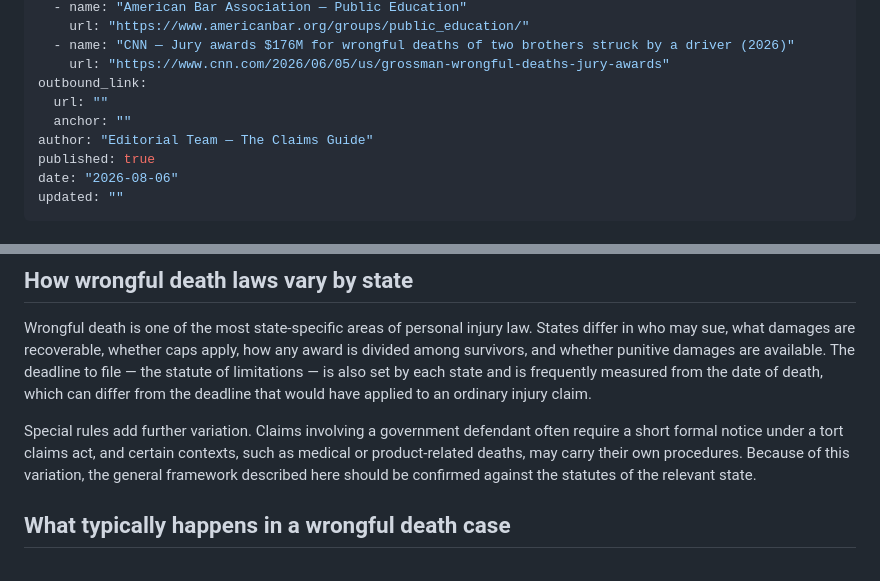
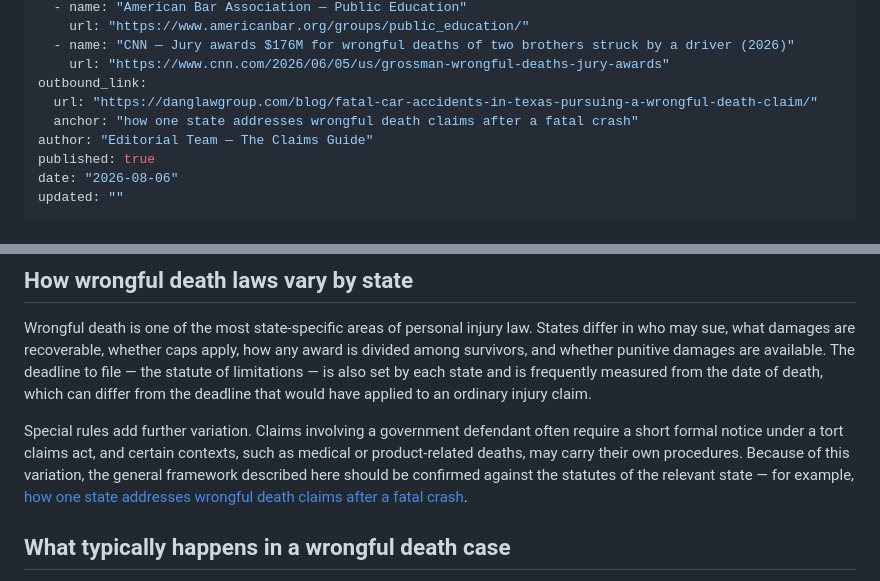
Before and after one commit to 100Bco/DLG-Claim-Guide, a Markdown page: content/personal-injury/what-is-a-wrongful-death-claim.md, 2 parts joined by grey strips. GitHub-like rendering.

Commit message:
Publish DLG contextual link on wrongful-death article
Co-Authored-By: Claude Opus 4.8 <noreply@anthropic.com>
Claude-Session: https://claude.ai/code/session_014LDoatoH1xrQqGeTAk98dt

```diff
--- a/content/personal-injury/what-is-a-wrongful-death-claim.md
+++ b/content/personal-injury/what-is-a-wrongful-death-claim.md
@@ -23,8 +23,8 @@ sources:
   - name: "CNN — Jury awards $176M for wrongful deaths of two brothers struck by a driver (2026)"
     url: "https://www.cnn.com/2026/06/05/us/grossman-wrongful-deaths-jury-awards"
 outbound_link:
-  url: ""
-  anchor: ""
+  url: "https://danglawgroup.com/blog/fatal-car-accidents-in-texas-pursuing-a-wrongful-death-claim/"
+  anchor: "how one state addresses wrongful death claims after a fatal crash"
 author: "Editorial Team — The Claims Guide"
 published: true
 date: "2026-08-06"
@@ -71,7 +71,7 @@ Many states allow both a wrongful death claim and a survival action to proceed f
 
 Wrongful death is one of the most state-specific areas of personal injury law. States differ in who may sue, what damages are recoverable, whether caps apply, how any award is divided among survivors, and whether punitive damages are available. The deadline to file — the statute of limitations — is also set by each state and is frequently measured from the date of death, which can differ from the deadline that would have applied to an ordinary injury claim.
 
-Special rules add further variation. Claims involving a government defendant often require a short formal notice under a tort claims act, and certain contexts, such as medical or product-related deaths, may carry their own procedures. Because of this variation, the general framework described here should be confirmed against the statutes of the relevant state.
+Special rules add further variation. Claims involving a government defendant often require a short formal notice under a tort claims act, and certain contexts, such as medical or product-related deaths, may carry their own procedures. Because of this variation, the general framework described here should be confirmed against the statutes of the relevant state — for example, [how one state addresses wrongful death claims after a fatal crash](https://danglawgroup.com/blog/fatal-car-accidents-in-texas-pursuing-a-wrongful-death-claim/).
 
 ## What typically happens in a wrongful death case
 
```
